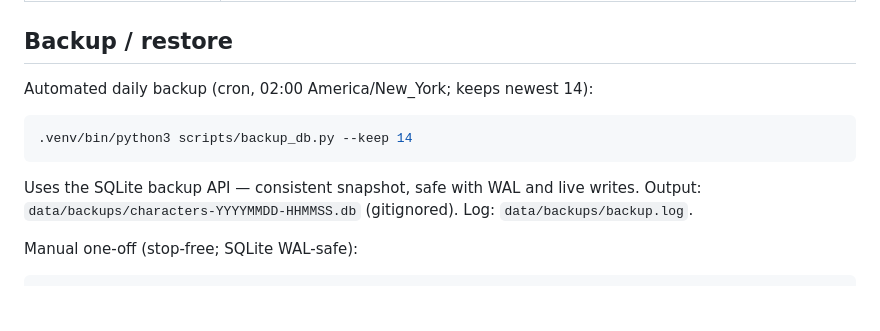
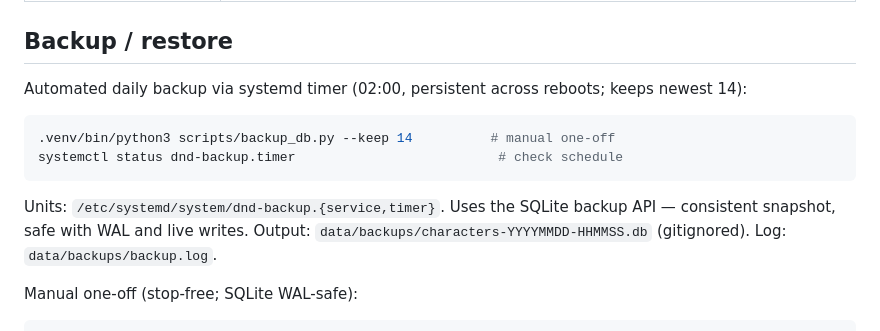
Before and after one commit to jamlar87/dnd-character-manager, a Markdown page: docs/OPS.md, the part around the change. Drawn GitHub-style; blank space fills up the shorter version.

Commit message:
ops: automated SQLite backup + systemd timer
- scripts/backup_db.py: sqlite3 backup API (WAL-safe), keep-N rotation
- dnd-backup.{service,timer}: daily 02:00, persistent; installed + verified
- OPS.md documents timer path; crontab untouched

````diff
--- a/docs/OPS.md
+++ b/docs/OPS.md
@@ -26,15 +26,18 @@
 
 ## Backup / restore
 
-Automated daily backup (cron, 02:00 America/New_York; keeps newest 14):
+Automated daily backup via systemd timer (02:00, persistent across reboots;
+keeps newest 14):
 
 ```bash
-.venv/bin/python3 scripts/backup_db.py --keep 14
+.venv/bin/python3 scripts/backup_db.py --keep 14          # manual one-off
+systemctl status dnd-backup.timer                          # check schedule
 ```
 
-Uses the SQLite backup API — consistent snapshot, safe with WAL and live
-writes. Output: `data/backups/characters-YYYYMMDD-HHMMSS.db` (gitignored).
-Log: `data/backups/backup.log`.
+Units: `/etc/systemd/system/dnd-backup.{service,timer}`. Uses the SQLite
+backup API — consistent snapshot, safe with WAL and live writes. Output:
+`data/backups/characters-YYYYMMDD-HHMMSS.db` (gitignored). Log:
+`data/backups/backup.log`.
 
 Manual one-off (stop-free; SQLite WAL-safe):
 
````
